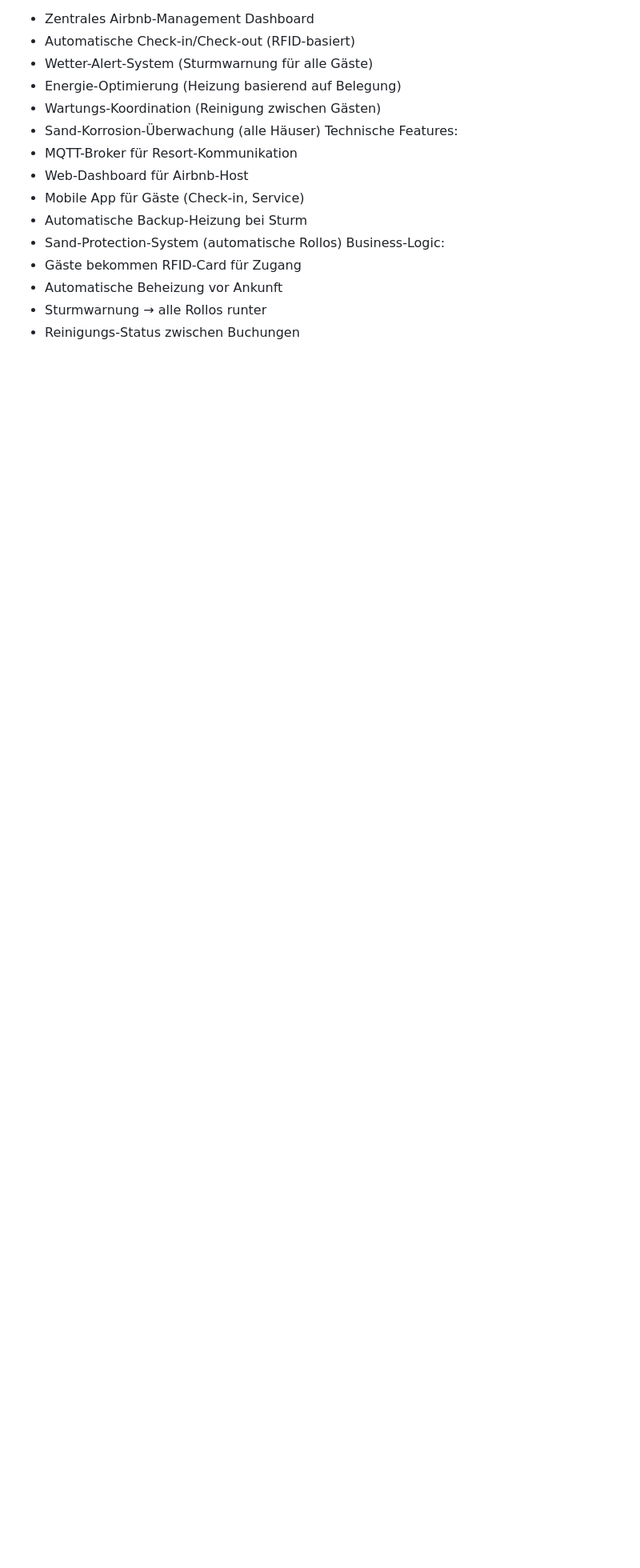
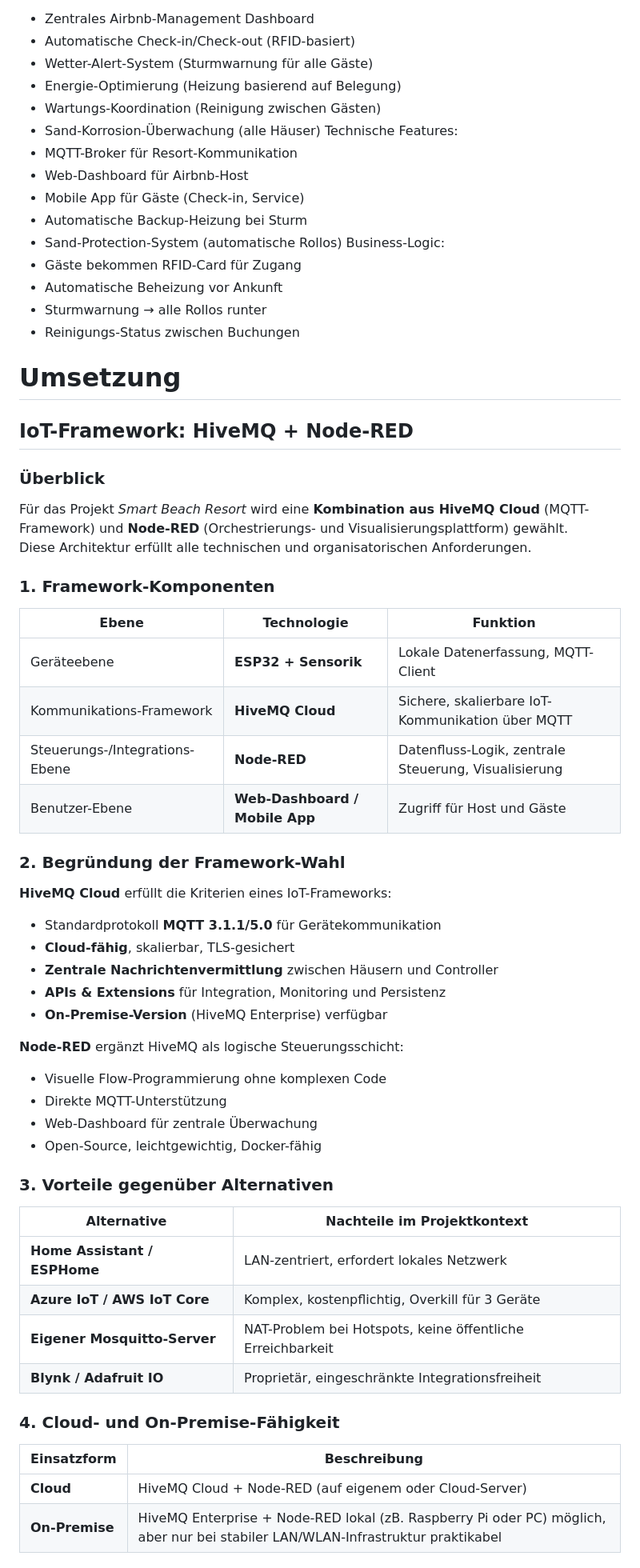
Before and after one commit to wojogun/iot, a Markdown page: szenarios.md, the part around the change printed below. Shown: that part at 80% size. Rendered like a GitHub page; blank space fills up the shorter version.

Commit message:
Update szenarios -> umsetzungsvorschlag

```diff
--- a/szenarios.md
+++ b/szenarios.md
@@ -95,3 +95,47 @@ Business-Logic:
 - Automatische Beheizung vor Ankunft
 - Sturmwarnung → alle Rollos runter
 - Reinigungs-Status zwischen Buchungen
+
+# Umsetzung
+
+## IoT-Framework: HiveMQ + Node-RED
+### Überblick
+Für das Projekt *Smart Beach Resort* wird eine **Kombination aus HiveMQ Cloud** (MQTT-Framework) und **Node-RED** (Orchestrierungs- und Visualisierungsplattform) gewählt.
+Diese Architektur erfüllt alle technischen und organisatorischen Anforderungen.
+
+### 1. Framework-Komponenten
+| Ebene | Technologie | Funktion |
+|-------|--------------|-----------|
+| Geräteebene | **ESP32 + Sensorik** | Lokale Datenerfassung, MQTT-Client |
+| Kommunikations-Framework | **HiveMQ Cloud** | Sichere, skalierbare IoT-Kommunikation über MQTT |
+| Steuerungs-/Integrations-Ebene | **Node-RED** | Datenfluss-Logik, zentrale Steuerung, Visualisierung |
+| Benutzer-Ebene | **Web-Dashboard / Mobile App** | Zugriff für Host und Gäste |
+
+### 2. Begründung der Framework-Wahl
+**HiveMQ Cloud** erfüllt die Kriterien eines IoT-Frameworks:
+- Standardprotokoll **MQTT 3.1.1/5.0** für Gerätekommunikation
+- **Cloud-fähig**, skalierbar, TLS-gesichert
+- **Zentrale Nachrichtenvermittlung** zwischen Häusern und Controller
+- **APIs & Extensions** für Integration, Monitoring und Persistenz
+- **On-Premise-Version** (HiveMQ Enterprise) verfügbar
+
+**Node-RED** ergänzt HiveMQ als logische Steuerungsschicht:
+- Visuelle Flow-Programmierung ohne komplexen Code
+- Direkte MQTT-Unterstützung
+- Web-Dashboard für zentrale Überwachung
+- Open-Source, leichtgewichtig, Docker-fähig
+
+### 3. Vorteile gegenüber Alternativen
+| Alternative | Nachteile im Projektkontext |
+|--------------|-----------------------------|
+| **Home Assistant / ESPHome** | LAN-zentriert, erfordert lokales Netzwerk |
+| **Azure IoT / AWS IoT Core** | Komplex, kostenpflichtig, Overkill für 3 Geräte |
+| **Eigener Mosquitto-Server** | NAT-Problem bei Hotspots, keine öffentliche Erreichbarkeit |
+| **Blynk / Adafruit IO** | Proprietär, eingeschränkte Integrationsfreiheit |
+
+### 4. Cloud- und On-Premise-Fähigkeit
+| Einsatzform | Beschreibung |
+|--------------|--------------|
+| **Cloud** | HiveMQ Cloud + Node-RED (auf eigenem oder Cloud-Server)|
+| **On-Premise** | HiveMQ Enterprise + Node-RED lokal (zB. Raspberry Pi oder PC) möglich, aber nur bei stabiler LAN/WLAN-Infrastruktur praktikabel |
+
```
Also changed, not shown: other parts of szenarios.md (+58 -8 lines).
